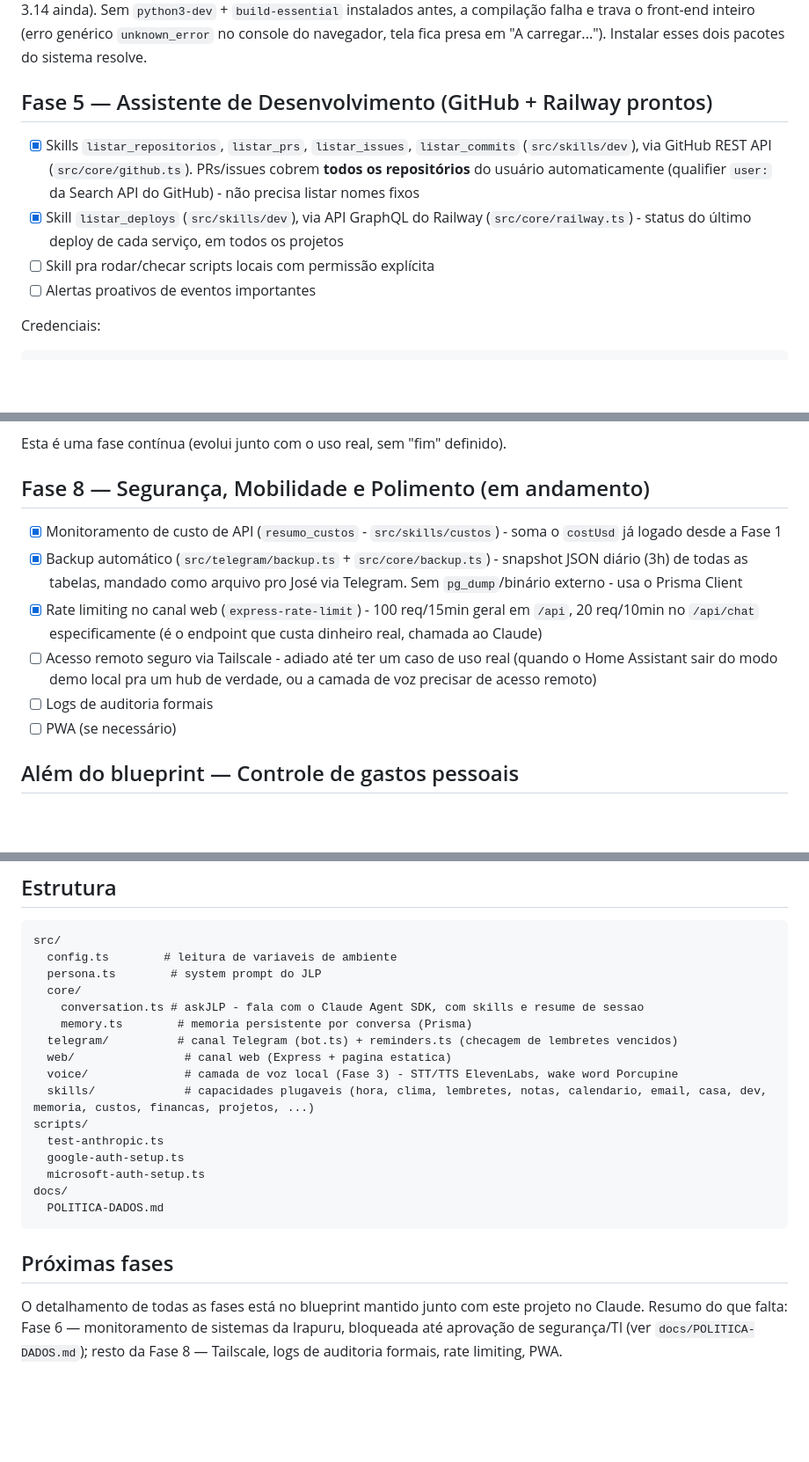
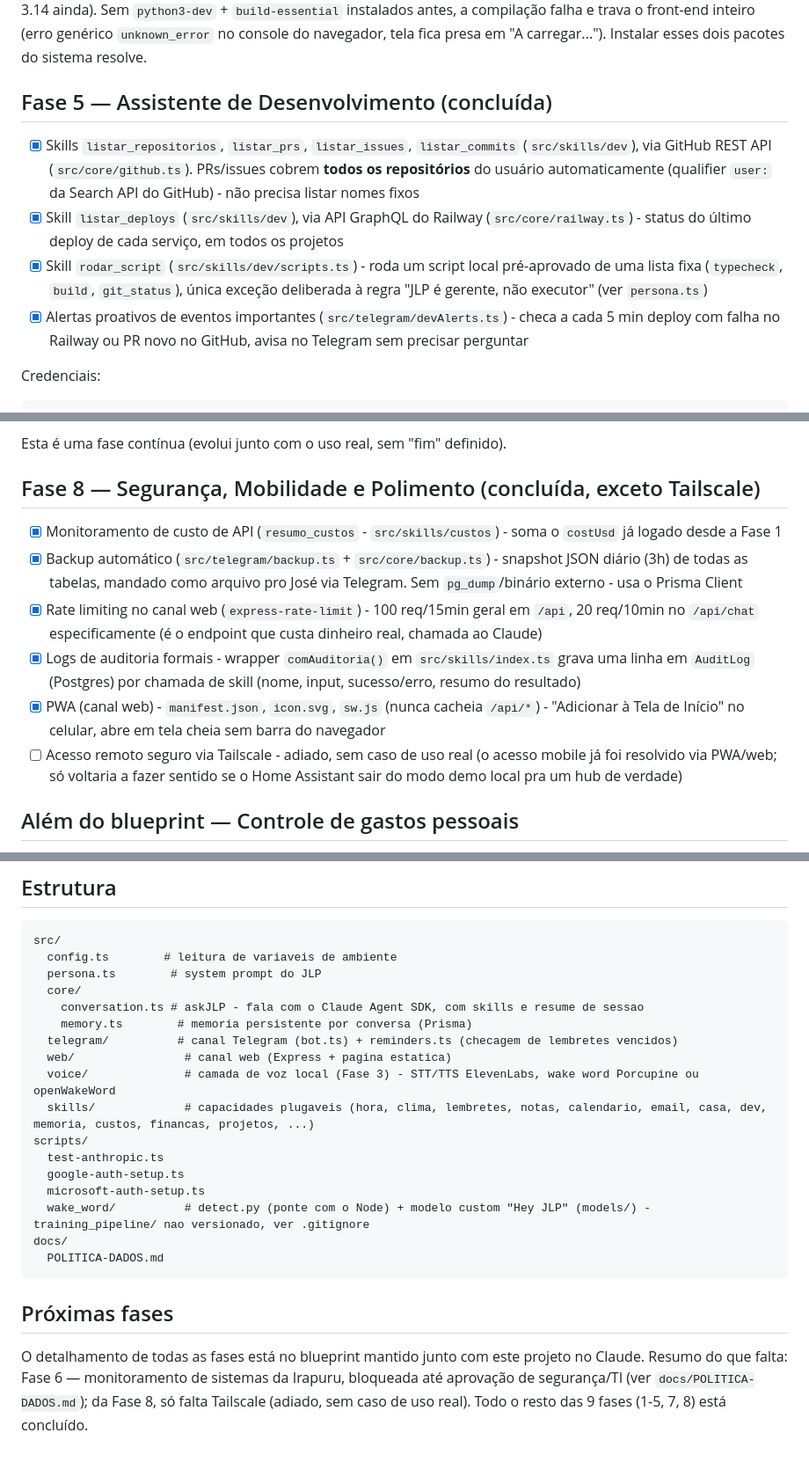
Before and after one commit to TIREXJLPTech/jarvis, a Markdown page: README.md, 3 parts joined by grey strips. Shown at 88% size. Drawn GitHub-style; blank space fills up the shorter version.

Commit message:
Docs: atualiza README com status real das Fases 5 e 8
Fase 5 e 8 estavam marcadas como "em andamento" com itens listados como
pendentes que ja tinham sido implementados no commit 0c3bdf0 (script
pre-aprovado, alertas de dev, logs de auditoria, PWA) - documentacao
nao tinha acompanhado. Tambem atualiza a mencao a wake word (Porcupine
ou openWakeWord, nao so Porcupine) e adiciona scripts/wake_word/ na
arvore de diretorios.

````diff
--- a/README.md
+++ b/README.md
@@ -239,7 +239,7 @@ antes, a compilação falha e trava o front-end inteiro (erro genérico
 `unknown_error` no console do navegador, tela fica presa em "A carregar...").
 Instalar esses dois pacotes do sistema resolve.
 
-## Fase 5 — Assistente de Desenvolvimento (GitHub + Railway prontos)
+## Fase 5 — Assistente de Desenvolvimento (concluída)
 
 - [x] Skills `listar_repositorios`, `listar_prs`, `listar_issues`,
       `listar_commits` (`src/skills/dev`), via GitHub REST API
@@ -249,8 +249,13 @@ Instalar esses dois pacotes do sistema resolve.
 - [x] Skill `listar_deploys` (`src/skills/dev`), via API GraphQL do Railway
       (`src/core/railway.ts`) - status do último deploy de cada serviço,
       em todos os projetos
-- [ ] Skill pra rodar/checar scripts locais com permissão explícita
-- [ ] Alertas proativos de eventos importantes
+- [x] Skill `rodar_script` (`src/skills/dev/scripts.ts`) - roda um script
+      local pré-aprovado de uma lista fixa (`typecheck`, `build`,
+      `git_status`), única exceção deliberada à regra "JLP é gerente, não
+      executor" (ver `persona.ts`)
+- [x] Alertas proativos de eventos importantes (`src/telegram/devAlerts.ts`)
+      - checa a cada 5 min deploy com falha no Railway ou PR novo no
+      GitHub, avisa no Telegram sem precisar perguntar
 
 Credenciais:
 ```
@@ -312,7 +317,7 @@ o primeiro caso de uso.
 
 Esta é uma fase contínua (evolui junto com o uso real, sem "fim" definido).
 
-## Fase 8 — Segurança, Mobilidade e Polimento (em andamento)
+## Fase 8 — Segurança, Mobilidade e Polimento (concluída, exceto Tailscale)
 
 - [x] Monitoramento de custo de API (`resumo_custos` -
       `src/skills/custos`) - soma o `costUsd` já logado desde a Fase 1
@@ -323,11 +328,16 @@ Esta é uma fase contínua (evolui junto com o uso real, sem "fim" definido).
 - [x] Rate limiting no canal web (`express-rate-limit`) - 100 req/15min
       geral em `/api`, 20 req/10min no `/api/chat` especificamente (é o
       endpoint que custa dinheiro real, chamada ao Claude)
-- [ ] Acesso remoto seguro via Tailscale - adiado até ter um caso de uso
-      real (quando o Home Assistant sair do modo demo local pra um hub de
-      verdade, ou a camada de voz precisar de acesso remoto)
-- [ ] Logs de auditoria formais
-- [ ] PWA (se necessário)
+- [x] Logs de auditoria formais - wrapper `comAuditoria()` em
+      `src/skills/index.ts` grava uma linha em `AuditLog` (Postgres) por
+      chamada de skill (nome, input, sucesso/erro, resumo do resultado)
+- [x] PWA (canal web) - `manifest.json`, `icon.svg`, `sw.js` (nunca
+      cacheia `/api/*`) - "Adicionar à Tela de Início" no celular, abre
+      em tela cheia sem barra do navegador
+- [ ] Acesso remoto seguro via Tailscale - adiado, sem caso de uso real
+      (o acesso mobile já foi resolvido via PWA/web; só voltaria a fazer
+      sentido se o Home Assistant sair do modo demo local pra um hub de
+      verdade)
 
 ## Além do blueprint — Controle de gastos pessoais
 
@@ -459,12 +469,13 @@ src/
     memory.ts        # memoria persistente por conversa (Prisma)
   telegram/          # canal Telegram (bot.ts) + reminders.ts (checagem de lembretes vencidos)
   web/                # canal web (Express + pagina estatica)
-  voice/              # camada de voz local (Fase 3) - STT/TTS ElevenLabs, wake word Porcupine
+  voice/              # camada de voz local (Fase 3) - STT/TTS ElevenLabs, wake word Porcupine ou openWakeWord
   skills/             # capacidades plugaveis (hora, clima, lembretes, notas, calendario, email, casa, dev, memoria, custos, financas, projetos, ...)
 scripts/
   test-anthropic.ts
   google-auth-setup.ts
   microsoft-auth-setup.ts
+  wake_word/          # detect.py (ponte com o Node) + modelo custom "Hey JLP" (models/) - training_pipeline/ nao versionado, ver .gitignore
 docs/
   POLITICA-DADOS.md
 ```
@@ -474,5 +485,5 @@ docs/
 O detalhamento de todas as fases está no blueprint mantido junto com este
 projeto no Claude. Resumo do que falta: Fase 6 — monitoramento de sistemas
 da Irapuru, bloqueada até aprovação de segurança/TI (ver
-`docs/POLITICA-DADOS.md`); resto da Fase 8 — Tailscale, logs de auditoria
-formais, rate limiting, PWA.
+`docs/POLITICA-DADOS.md`); da Fase 8, só falta Tailscale (adiado, sem caso
+de uso real). Todo o resto das 9 fases (1-5, 7, 8) está concluído.
````
